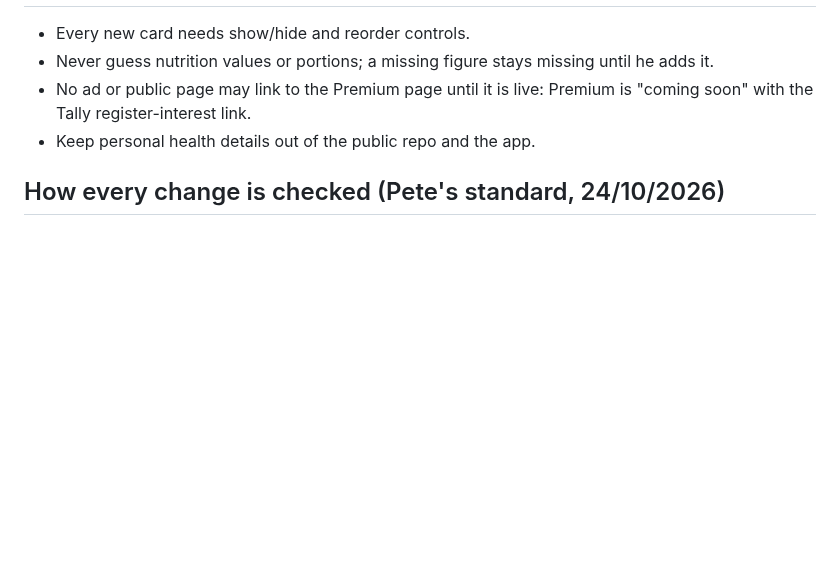
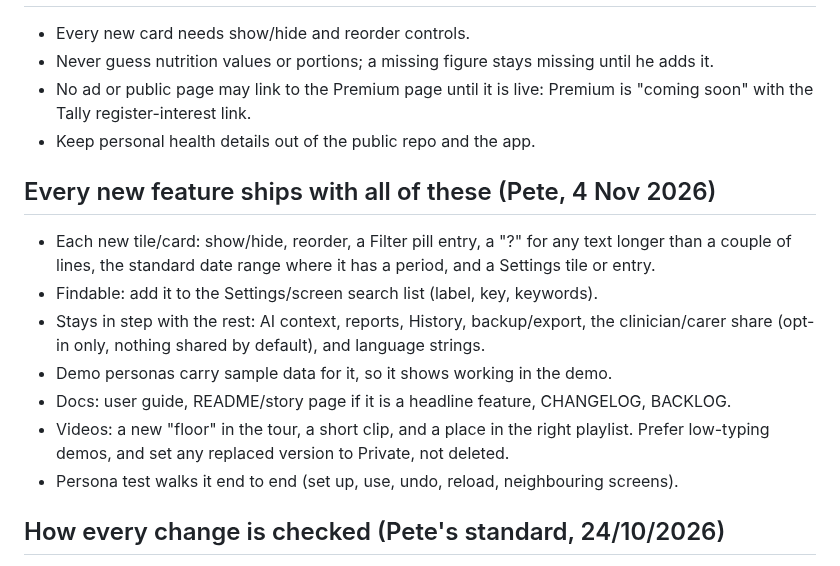
Before and after one commit to pete-maxhealth/maxhealth, a Markdown page: CLAUDE.md, the part around the change. Drawn GitHub-style; blank space fills up the shorter version.

Commit message:
CLAUDE.md: checklist every new feature must meet (Pete, 4 Nov)
Co-Authored-By: Claude Sonnet 5.5 <noreply@anthropic.com>
Claude-Session: https://claude.ai/code/session_01FwQKt5Ra1F13muMDdUHduj

```diff
--- a/CLAUDE.md
+++ b/CLAUDE.md
@@ -23,6 +23,15 @@
 - No ad or public page may link to the Premium page until it is live: Premium is "coming soon" with the Tally register-interest link.
 - Keep personal health details out of the public repo and the app.
 
+## Every new feature ships with all of these (Pete, 4 Nov 2026)
+- Each new tile/card: show/hide, reorder, a Filter pill entry, a "?" for any text longer than a couple of lines, the standard date range where it has a period, and a Settings tile or entry.
+- Findable: add it to the Settings/screen search list (label, key, keywords).
+- Stays in step with the rest: AI context, reports, History, backup/export, the clinician/carer share (opt-in only, nothing shared by default), and language strings.
+- Demo personas carry sample data for it, so it shows working in the demo.
+- Docs: user guide, README/story page if it is a headline feature, CHANGELOG, BACKLOG.
+- Videos: a new "floor" in the tour, a short clip, and a place in the right playlist. Prefer low-typing demos, and set any replaced version to Private, not deleted.
+- Persona test walks it end to end (set up, use, undo, reload, neighbouring screens).
+
 ## How every change is checked (Pete's standard, 24/10/2026)
 - Before building: think the whole process through, including what it means retrospectively (past days, older data, other screens that show the same thing). List every place the same thing appears (Today, History, edit forms, calendar, copy/duplicate paths) and do all of them, not just the one he pointed at.
 - Uniformity: a new button, chip, control or message must look and act like the existing ones that do the same job (same class, size, icon, position, wording, confirm/undo behaviour). Find the existing one first and reuse it; compare them side by side in a rendered screenshot, not from the code alone.
```
